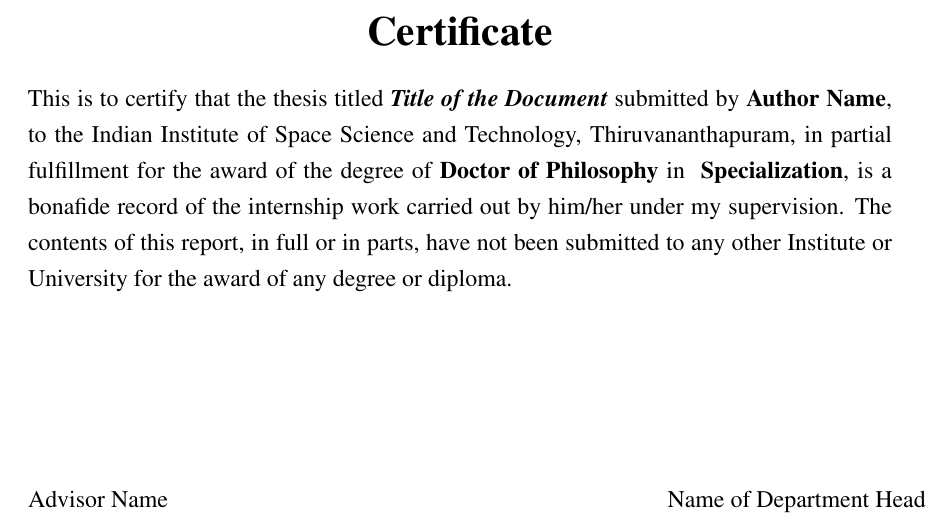
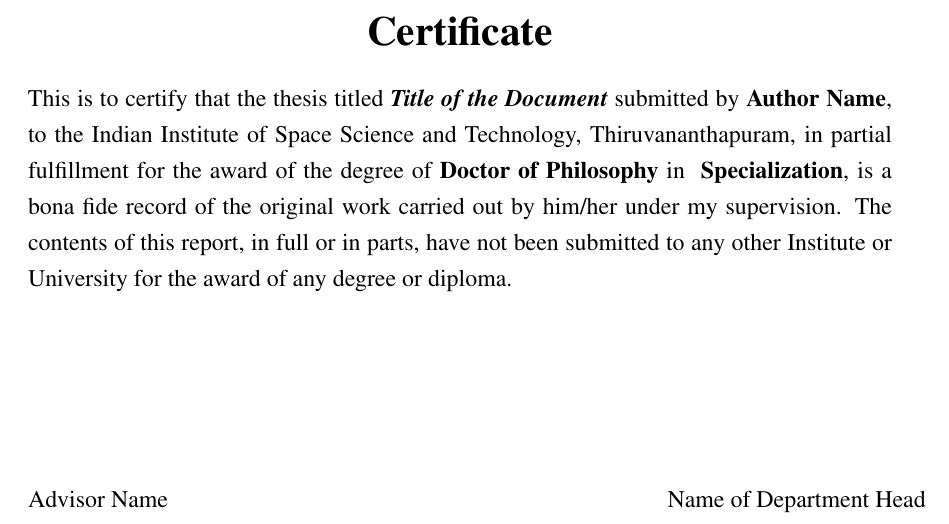
Before and after one commit to 4sarathbabu/IISTThesis, a LaTeX thesis (doct.tex, which reads certificate.tex, iist.cls): part of page 3 of 35, cut so that both start at the same text. Compiled offline with pdfLaTeX.

Commit message:
Commit_20_08_2018

```diff
--- a/certificate.tex
+++ b/certificate.tex
@@ -2,7 +2,7 @@
 submitted by {\bf\Author}, to the Indian Institute of Space Science
 and Technology, Thiruvananthapuram, in partial fulfillment for the
 award of the degree of {\bf\Degreetext} in { \bf\Specialization}, is a
-bonafide record of the internship work carried out by him/her under my
+bona~fide record of the original work carried out by him/her under my
 supervision. The contents of this report, in full or in parts, have
 not been submitted to any other Institute or University for the award
 of any degree or diploma.
--- a/iist.cls
+++ b/iist.cls
@@ -31,6 +31,9 @@
 \newcommand{\Specialization}{}
 \newcommand{\Advisor}{}
 \newcommand{\Studentid}{}
+\newcommand{\CPSpecialization}{}
+\newcommand{\CPTitle}{}
+\newcommand{\CPAuthor}{}
 
 
 %% ---- Options ---- %%
@@ -124,15 +129,47 @@
 \newtheorem{proposition}{Proposition}[chapter]
 \newtheorem{lemma}{Lemma}[chapter]
 
+
 %% ---- Custom Commands ---- %%
+\renewcommand{\title}[2][]
+{
+  \newcommand{\Title}{#2}
+  \ifthenelse{\equal{#1}{}}
+  {
+    \renewcommand{\CPTitle}{#2}
+  }
+  {
+    \renewcommand{\CPTitle}{#1}
+  }
+}
+
+\renewcommand{\author}[2][]
+{
+  \newcommand{\Author}{#2}
+  \ifthenelse{\equal{#1}{}}
+  {
+    \renewcommand{\CPAuthor}{#2}
+  }
+  {
+    \renewcommand{\CPAuthor}{#1}
+  }
+}
+
 \newcommand{\department}[1]
 {
   \renewcommand{\Department}{#1}
 }
 
-\newcommand{\specialization}[1]
+\newcommand{\specialization}[2][]
 {
-	\renewcommand{\Specialization}{#1}
+  \renewcommand{\Specialization}{#2}
+  \ifthenelse{\equal{#1}{}}
+  {
+    \renewcommand{\CPSpecialization}{#2}
+  }
+  {
+    \renewcommand{\CPSpecialization}{#1}
+  }
 }
 
 \newcommand{\advisor}[1]
@@ -145,8 +182,8 @@
   \renewcommand{\Studentid}{#1}
 }
 
-\newcommand{\Title}{\@title}
-\newcommand{\Author}{\@author}
+% \newcommand{\Title}{\@title}
+% \newcommand{\Author}{\@author}
 \newcommand{\Date}{\@date}
 
 %% ---- Design of Title Page ---- %%
@@ -158,7 +195,7 @@
     \vspace*{-5mm}
     \vfill
     \begin{spacing}{1}
-		\LARGE \bf \Title
+      \LARGE \bf \CPTitle
     \end{spacing}
     \vspace{8mm}
     \ifthenelse{\equal{\Doctype}{internship report}}
@@ -170,11 +207,11 @@
     \\ \vspace{4mm}
     in
     \\ \vspace{4mm}
-		\textbf{\large{\Specialization}}
+    \textbf{\large{\CPSpecialization}}
     \\ \vspace{4mm}
     by
     \\ \vspace{4mm}
-		\textbf{\large{\Author}}
+    \textbf{\large{\CPAuthor}}
     \\ \vspace{15mm}
     \includegraphics[scale=0.2]{logo.pdf}
     \\ \vspace{10mm}
```
Also changed, not shown: doct.tex (+1 -0 lines), doct.pdf, iist.cls (2 more changed lines). Lines whose indentation alone changed are shown as unchanged.
